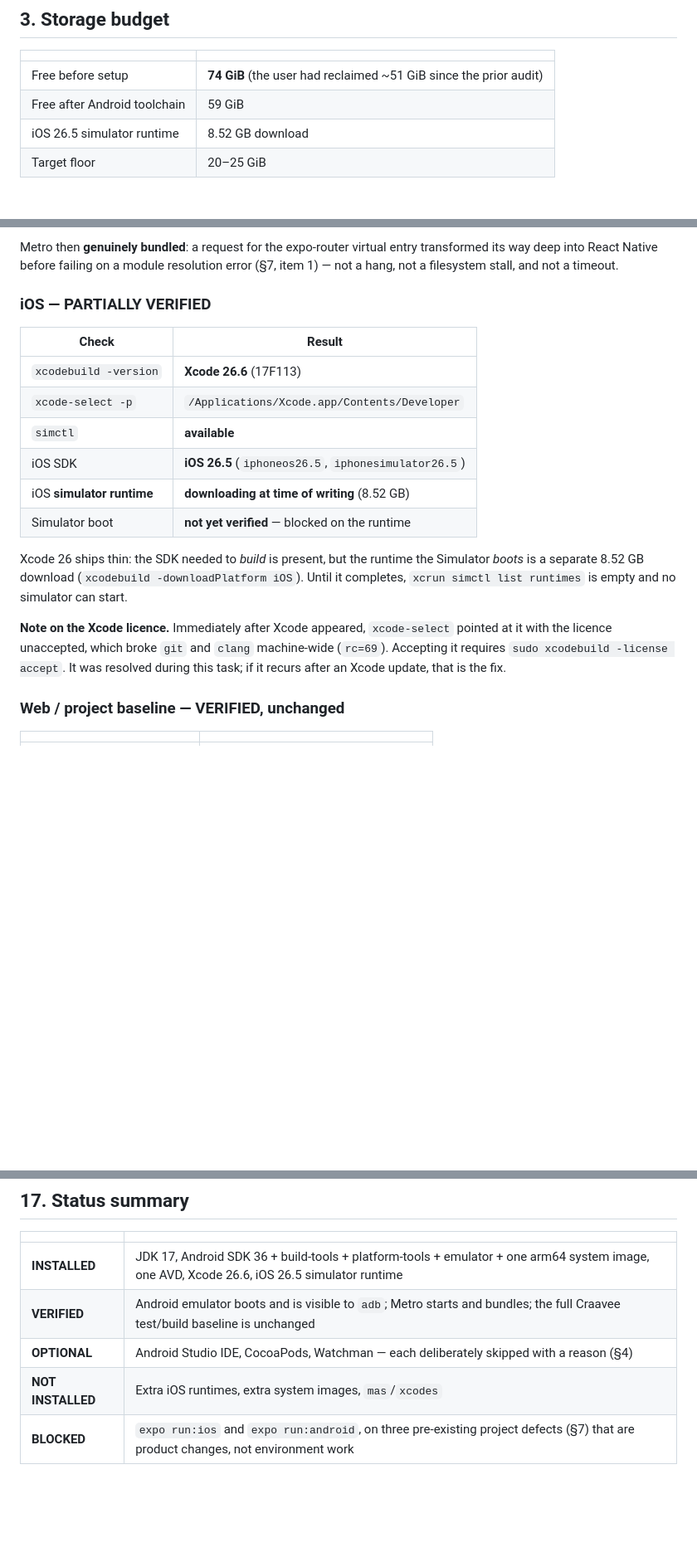
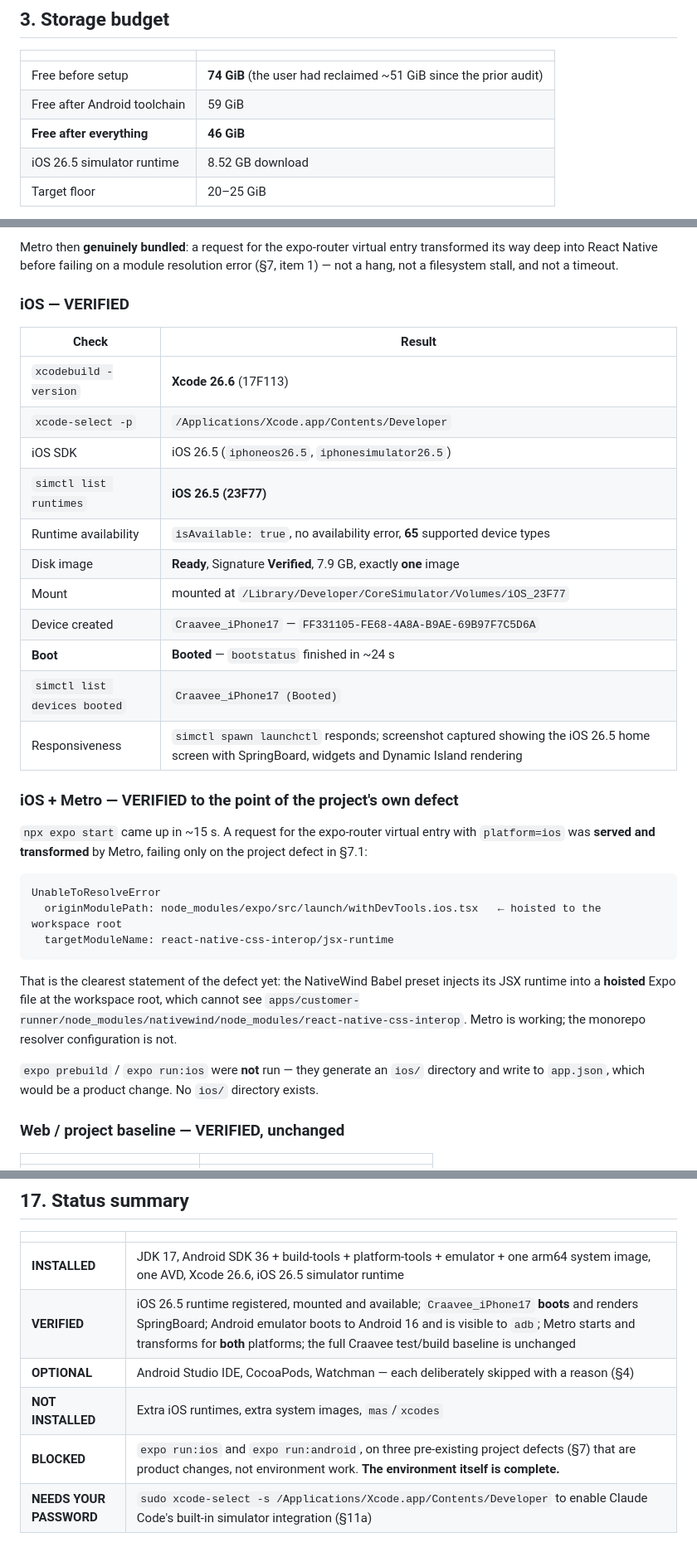
Before and after one commit to AkankshuGuleria/craavee_web_v1, a Markdown page: docs/engineering/NATIVE_DEV_ENVIRONMENT_SETUP_REPORT.md, 3 parts joined by grey strips. Shown at 83% size. GitHub-like rendering; blank space fills up the shorter version.

````diff
--- a/docs/engineering/NATIVE_DEV_ENVIRONMENT_SETUP_REPORT.md
+++ b/docs/engineering/NATIVE_DEV_ENVIRONMENT_SETUP_REPORT.md
@@ -40,6 +40,7 @@ reorganised. AdityaNet (176 GB) and Cartograph (21 GB) were measured only.
 | --- | --- |
 | Free before setup | **74 GiB** (the user had reclaimed ~51 GiB since the prior audit) |
 | Free after Android toolchain | 59 GiB |
+| **Free after everything** | **46 GiB** |
 | iOS 26.5 simulator runtime | 8.52 GB download |
 | Target floor | 20–25 GiB |
 
@@ -119,27 +121,43 @@ entry transformed its way deep into React Native before failing on a
 module resolution error (§7, item 1) — not a hang, not a filesystem
 stall, and not a timeout.
 
-### iOS — PARTIALLY VERIFIED
+### iOS — VERIFIED
 
 | Check | Result |
 | --- | --- |
 | `xcodebuild -version` | **Xcode 26.6** (17F113) |
 | `xcode-select -p` | `/Applications/Xcode.app/Contents/Developer` |
-| `simctl` | **available** |
-| iOS SDK | **iOS 26.5** (`iphoneos26.5`, `iphonesimulator26.5`) |
-| iOS **simulator runtime** | **downloading at time of writing** (8.52 GB) |
-| Simulator boot | **not yet verified** — blocked on the runtime |
+| iOS SDK | iOS 26.5 (`iphoneos26.5`, `iphonesimulator26.5`) |
+| `simctl list runtimes` | **iOS 26.5 (23F77)** |
+| Runtime availability | `isAvailable: true`, no availability error, **65** supported device types |
+| Disk image | **Ready**, Signature **Verified**, 7.9 GB, exactly **one** image |
+| Mount | mounted at `/Library/Developer/CoreSimulator/Volumes/iOS_23F77` |
+| Device created | `Craavee_iPhone17` — `FF331105-FE68-4A8A-B9AE-69B97F7C5D6A` |
+| **Boot** | **Booted** — `bootstatus` finished in ~24 s |
+| `simctl list devices booted` | `Craavee_iPhone17 (Booted)` |
+| Responsiveness | `simctl spawn launchctl` responds; screenshot captured showing the iOS 26.5 home screen with SpringBoard, widgets and Dynamic Island rendering |
 
-Xcode 26 ships thin: the SDK needed to *build* is present, but the
-runtime the Simulator *boots* is a separate 8.52 GB download
-(`xcodebuild -downloadPlatform iOS`). Until it completes,
-`xcrun simctl list runtimes` is empty and no simulator can start.
+### iOS + Metro — VERIFIED to the point of the project's own defect
 
-**Note on the Xcode licence.** Immediately after Xcode appeared,
-`xcode-select` pointed at it with the licence unaccepted, which broke
-`git` and `clang` machine-wide (`rc=69`). Accepting it requires
-`sudo xcodebuild -license accept`. It was resolved during this task; if
-it recurs after an Xcode update, that is the fix.
+`npx expo start` came up in ~15 s. A request for the expo-router virtual
+entry with `platform=ios` was **served and transformed** by Metro, failing
+only on the project defect in §7.1:
+
+```
+UnableToResolveError
+  originModulePath: node_modules/expo/src/launch/withDevTools.ios.tsx   ← hoisted to the workspace root
+  targetModuleName: react-native-css-interop/jsx-runtime
+```
+
+That is the clearest statement of the defect yet: the NativeWind Babel
+preset injects its JSX runtime into a **hoisted** Expo file at the
+workspace root, which cannot see
+`apps/customer-runner/node_modules/nativewind/node_modules/react-native-css-interop`.
+Metro is working; the monorepo resolver configuration is not.
+
+`expo prebuild` / `expo run:ios` were **not** run — they generate an
+`ios/` directory and write to `app.json`, which would be a product change.
+No `ios/` directory exists.
 
 ### Web / project baseline — VERIFIED, unchanged
 
@@ -349,7 +418,8 @@ is required, is in `PHASE_6_LOCAL_VALIDATION_PLAN.md`.
 | | |
 | --- | --- |
 | **INSTALLED** | JDK 17, Android SDK 36 + build-tools + platform-tools + emulator + one arm64 system image, one AVD, Xcode 26.6, iOS 26.5 simulator runtime |
-| **VERIFIED** | Android emulator boots and is visible to `adb`; Metro starts and bundles; the full Craavee test/build baseline is unchanged |
+| **VERIFIED** | iOS 26.5 runtime registered, mounted and available; `Craavee_iPhone17` **boots** and renders SpringBoard; Android emulator boots to Android 16 and is visible to `adb`; Metro starts and transforms for **both** platforms; the full Craavee test/build baseline is unchanged |
 | **OPTIONAL** | Android Studio IDE, CocoaPods, Watchman — each deliberately skipped with a reason (§4) |
 | **NOT INSTALLED** | Extra iOS runtimes, extra system images, `mas`/`xcodes` |
-| **BLOCKED** | `expo run:ios` and `expo run:android`, on three pre-existing project defects (§7) that are product changes, not environment work |
+| **BLOCKED** | `expo run:ios` and `expo run:android`, on three pre-existing project defects (§7) that are product changes, not environment work. **The environment itself is complete.** |
+| **NEEDS YOUR PASSWORD** | `sudo xcode-select -s /Applications/Xcode.app/Contents/Developer` to enable Claude Code's built-in simulator integration (§11a) |
````
Also changed, not shown: other parts of docs/engineering/NATIVE_DEV_ENVIRONMENT_SETUP_REPORT.md (+53 -1 lines).
